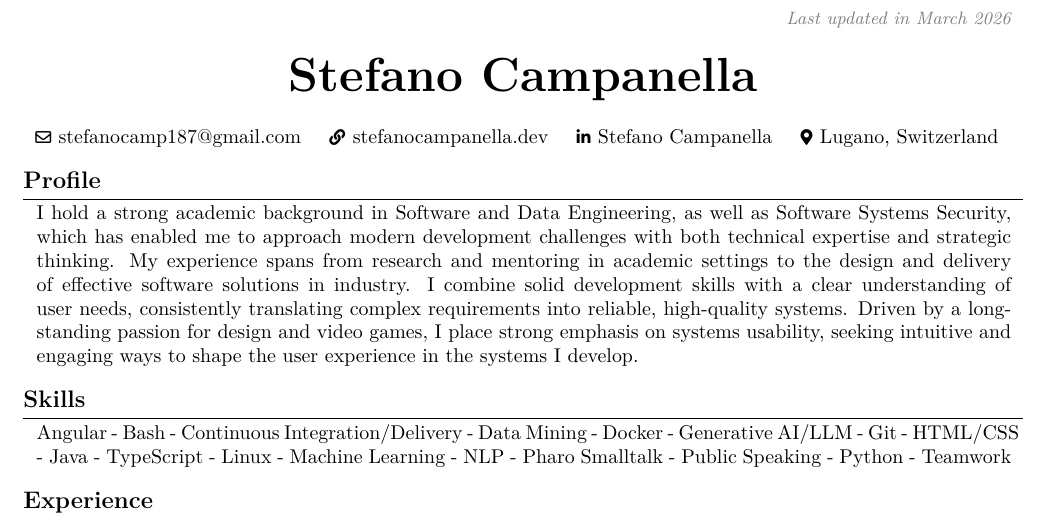
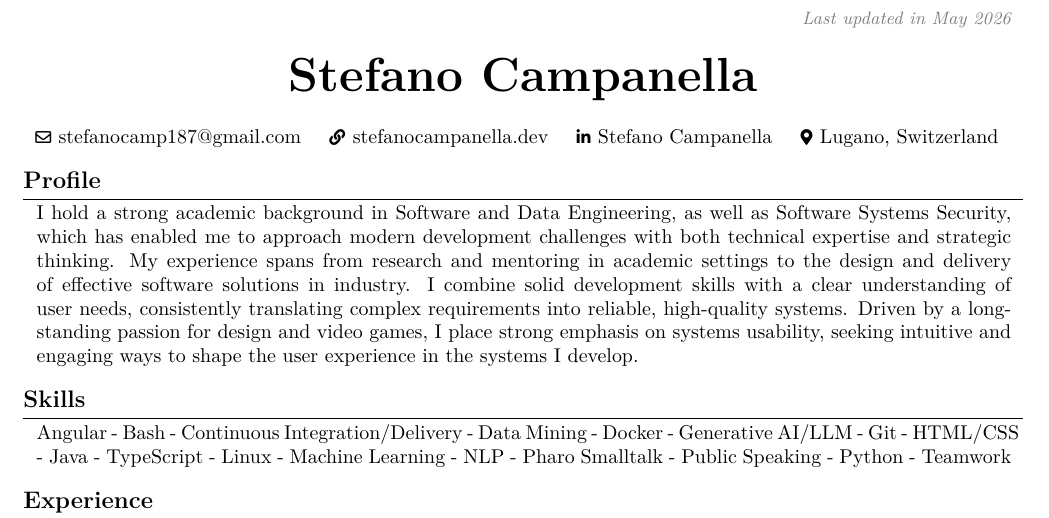
Before and after one commit to StefanoStone/curriculum, a LaTeX document (tex/main_eng.tex): part of page 1 of 3, cut so that both start at the same text. Compiled offline with pdfLaTeX.

Commit message:
update last-update date

```diff
--- a/tex/main_eng.tex
+++ b/tex/main_eng.tex
@@ -135,7 +135,7 @@
         \LenToUnit{\paperwidth-2 cm-0.2 cm+0.05cm},
         \LenToUnit{\paperheight-1.0 cm}
     ){\vtop{{\null}\makebox[0pt][c]{
-        \small\color{gray}\textit{Last updated in March 2026}\hspace{\widthof{Last updated in March 2026}}
+        \small\color{gray}\textit{Last updated in May 2026}\hspace{\widthof{Last updated in May 2026}}
     }}}%
   }%
 }%
```
Also changed, not shown: tex/main_ita.tex (+1 -1 lines).
